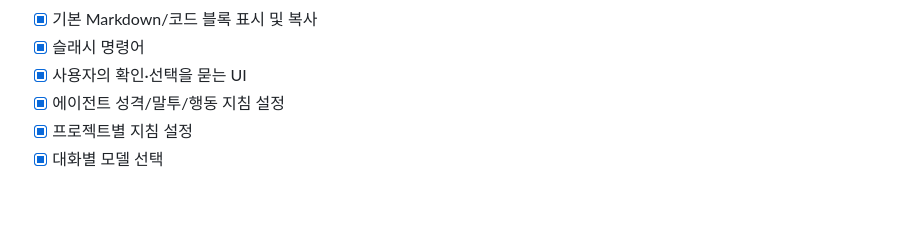
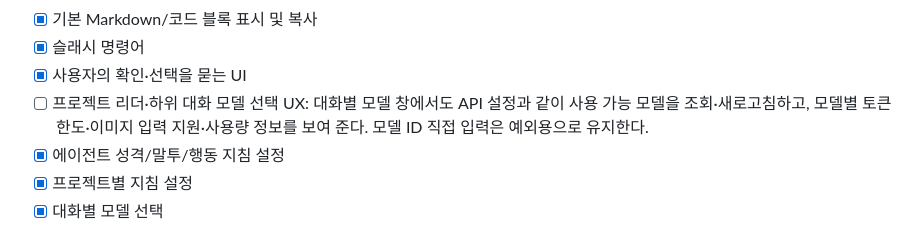
Before and after one commit to jhakk100/FLUX, a Markdown page: docs/developer/SELECTED_SCOPE.md, the part around the change. Rendered like a GitHub page; blank space fills up the shorter version.

Commit message:
docs: plan conversation model picker UX

```diff
--- a/docs/developer/SELECTED_SCOPE.md
+++ b/docs/developer/SELECTED_SCOPE.md
@@ -26,6 +26,7 @@
 - [x] 기본 Markdown/코드 블록 표시 및 복사
 - [x] 슬래시 명령어
 - [x] 사용자의 확인·선택을 묻는 UI
+- [ ] 프로젝트 리더·하위 대화 모델 선택 UX: 대화별 모델 창에서도 API 설정과 같이 사용 가능 모델을 조회·새로고침하고, 모델별 토큰 한도·이미지 입력 지원·사용량 정보를 보여 준다. 모델 ID 직접 입력은 예외용으로 유지한다.
 - [x] 에이전트 성격/말투/행동 지침 설정
 - [x] 프로젝트별 지침 설정
 - [x] 대화별 모델 선택
```
